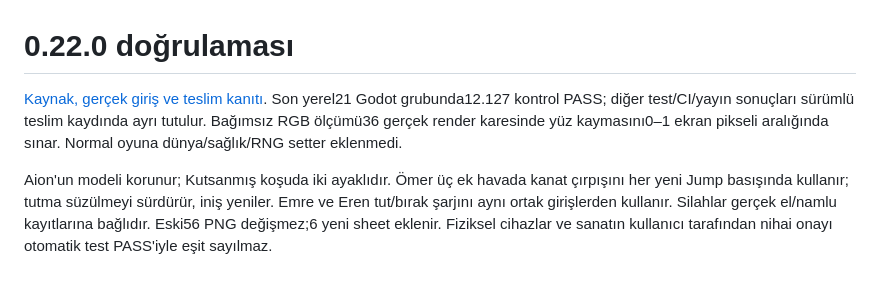
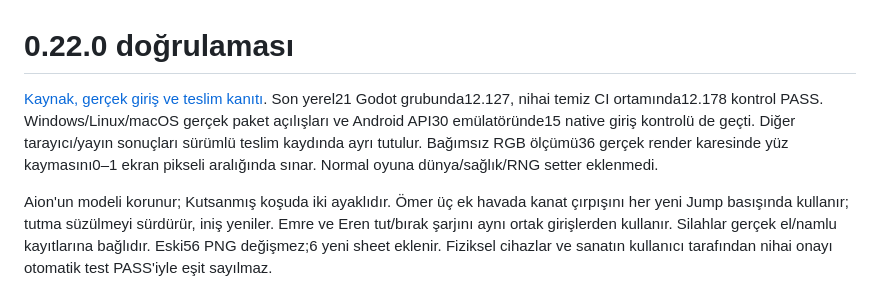
Before and after one commit to kaansavukduran/aion_endless_run, a Markdown page: docs/VALIDATION.md, the part around the change. Rendered like a GitHub page.

```diff
--- a/docs/VALIDATION.md
+++ b/docs/VALIDATION.md
@@ -1,6 +1,6 @@
 # 0.22.0 doğrulaması
 
-[Kaynak, gerçek giriş ve teslim kanıtı](evidence-v0220/README.md). Son yerel21 Godot grubunda12.127 kontrol PASS; diğer test/CI/yayın sonuçları sürümlü teslim kaydında ayrı tutulur. Bağımsız RGB ölçümü36 gerçek render karesinde yüz kaymasını0–1 ekran pikseli aralığında sınar. Normal oyuna dünya/sağlık/RNG setter eklenmedi.
+[Kaynak, gerçek giriş ve teslim kanıtı](evidence-v0220/README.md). Son yerel21 Godot grubunda12.127, nihai temiz CI ortamında12.178 kontrol PASS. Windows/Linux/macOS gerçek paket açılışları ve Android API30 emülatöründe15 native giriş kontrolü de geçti. Diğer tarayıcı/yayın sonuçları sürümlü teslim kaydında ayrı tutulur. Bağımsız RGB ölçümü36 gerçek render karesinde yüz kaymasını0–1 ekran pikseli aralığında sınar. Normal oyuna dünya/sağlık/RNG setter eklenmedi.
 
 Aion'un modeli korunur; Kutsanmış koşuda iki ayaklıdır. Ömer üç ek havada kanat çırpışını her yeni Jump basışında kullanır; tutma süzülmeyi sürdürür, iniş yeniler. Emre ve Eren tut/bırak şarjını aynı ortak girişlerden kullanır. Silahlar gerçek el/namlu kayıtlarına bağlıdır. Eski56 PNG değişmez;6 yeni sheet eklenir. Fiziksel cihazlar ve sanatın kullanıcı tarafından nihai onayı otomatik test PASS'iyle eşit sayılmaz.
 
```
Also changed, not shown: docs/evidence-v0220/README.md (+8 -2 lines), docs/evidence-v0220/RELEASE_NOTES.md (added, +13 -0 lines), docs/evidence-v0220/screenshots/android-eren.png (added), docs/evidence-v0220/screenshots/android-landscape-paused.png (added), docs/evidence-v0220/screenshots/android-normal-fire.png (added), docs/evidence-v0220/screenshots/android-owl-glide.png (added), 10 other files.
